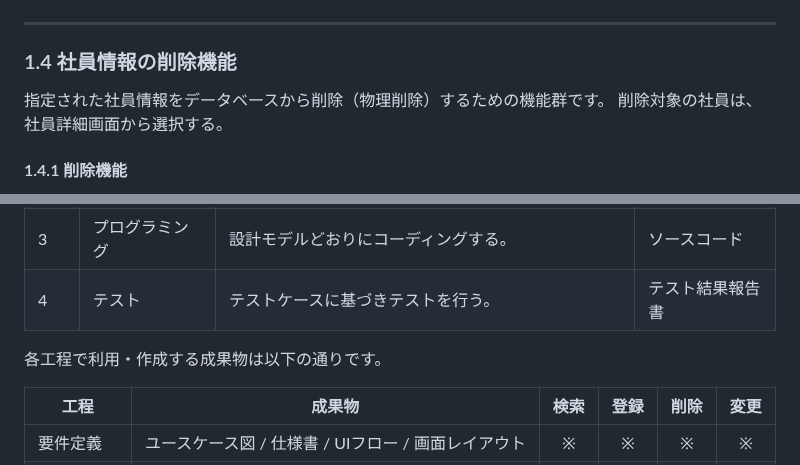
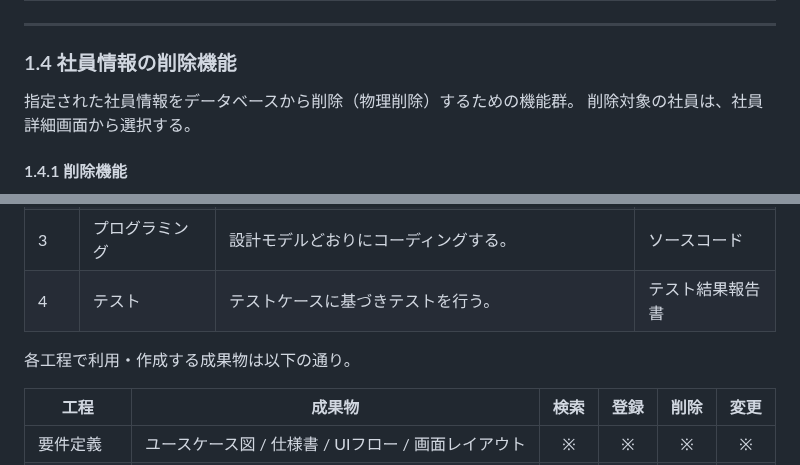
Before and after one commit to juyeongjung1/NewEIMS, a Markdown page: EIMS_Comprehensive_Exercise_Guide.md, 2 parts joined by grey strips. Rendered like a GitHub page.

```diff
--- a/EIMS_Comprehensive_Exercise_Guide.md
+++ b/EIMS_Comprehensive_Exercise_Guide.md
@@ -235,7 +235,7 @@
 ---
 
 ### 1.4 社員情報の削除機能
-指定された社員情報をデータベースから削除（物理削除）するための機能群です。
+指定された社員情報をデータベースから削除（物理削除）するための機能群。
 削除対象の社員は、社員詳細画面から選択する。
 
 #### 1.4.1 削除機能
@@ -272,7 +272,7 @@
 | 3 | プログラミング | 設計モデルどおりにコーディングする。 | ソースコード |
 | 4 | テスト | テストケースに基づきテストを行う。 | テスト結果報告書 |
 
-各工程で利用・作成する成果物は以下の通りです。
+各工程で利用・作成する成果物は以下の通り。
 
 | 工程 | 成果物 | 検索 | 登録 | 削除 | 変更 |
 |---|---|:---:|:---:|:---:|:---:|
```
Also changed, not shown: other parts of EIMS_Comprehensive_Exercise_Guide.md (+5 -5 lines).
